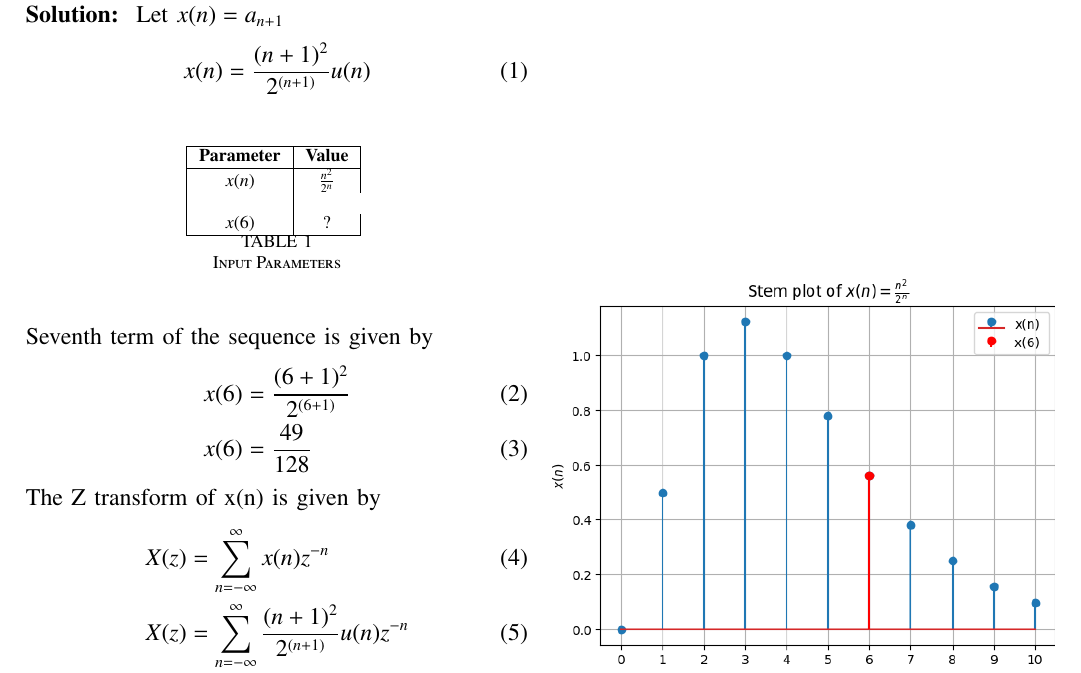
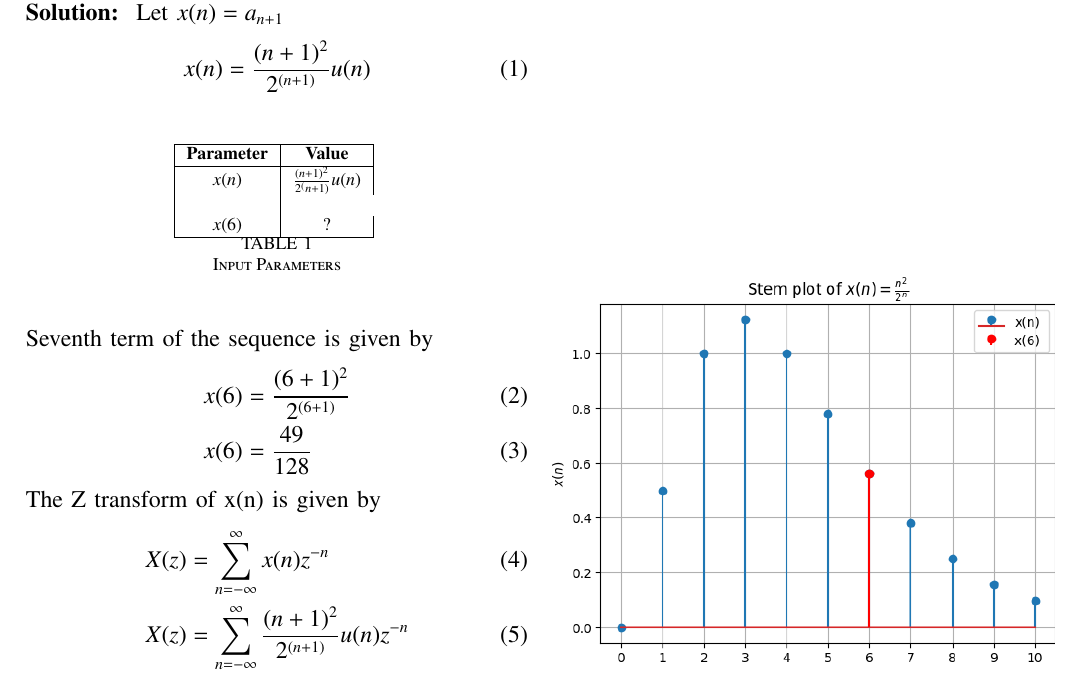
Before and after one commit to Srija04092006/EE1205, a LaTeX paper (11.9.1.8/a1.tex, which reads 11.9.1.8/tables/table1.tex): part of the page, cut so that both start at the same text. Compiled offline with pdfLaTeX.

Commit message:
Add files via upload

```diff
--- a/11.9.1.8/tables/table1.tex
+++ b/11.9.1.8/tables/table1.tex
@@ -2,7 +2,7 @@
         \hline
         \textbf{Parameter} & \textbf{Value} \\
         \hline
-        \(x(n)\) & \(\frac{n^2}{2^n}\) \\ \\
+        \(x(n)\) & \(\frac{(n+1)^2}{2^(n+1)}u(n)\) \\ \\
         \(x(6)\) & ? \\
         \hline
     \end{tabular}
```
